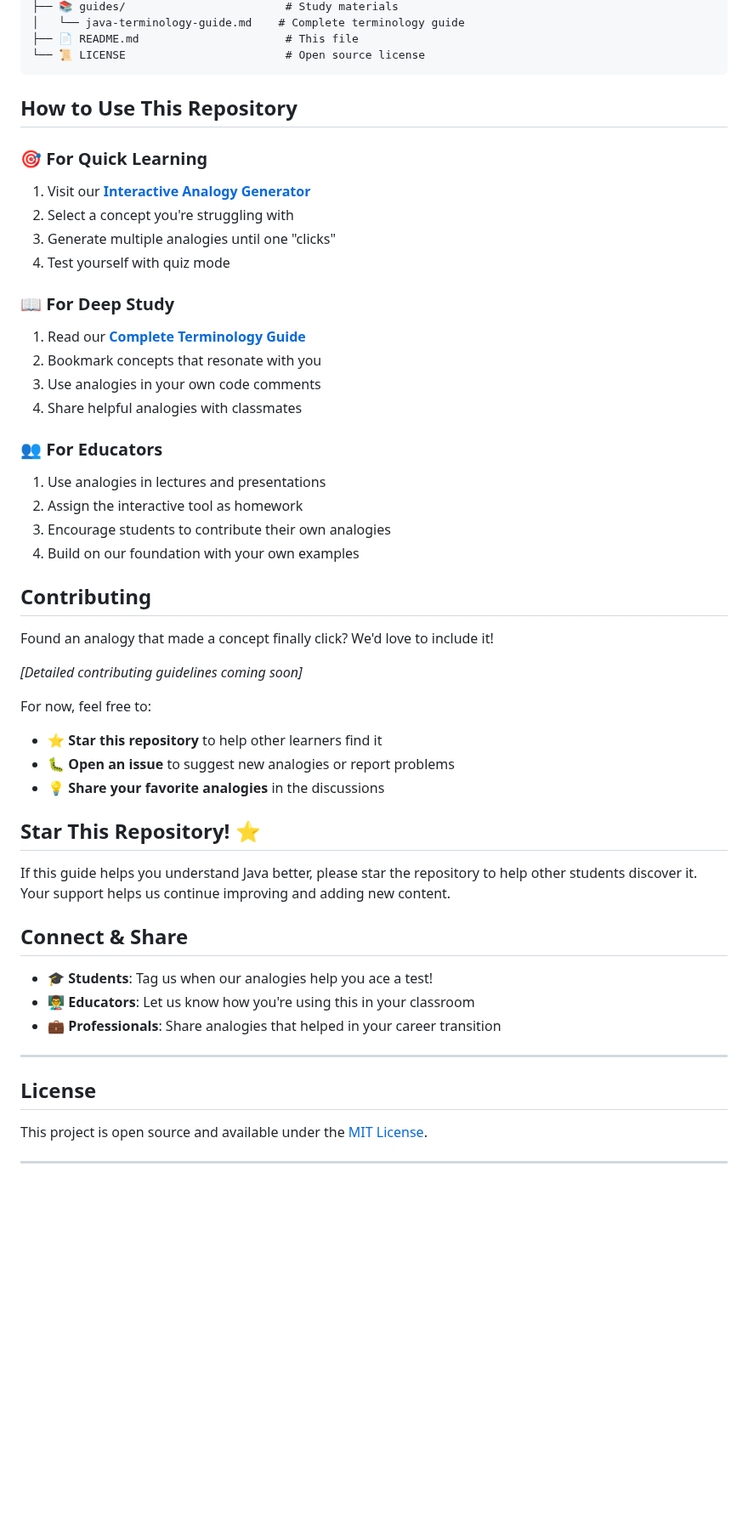
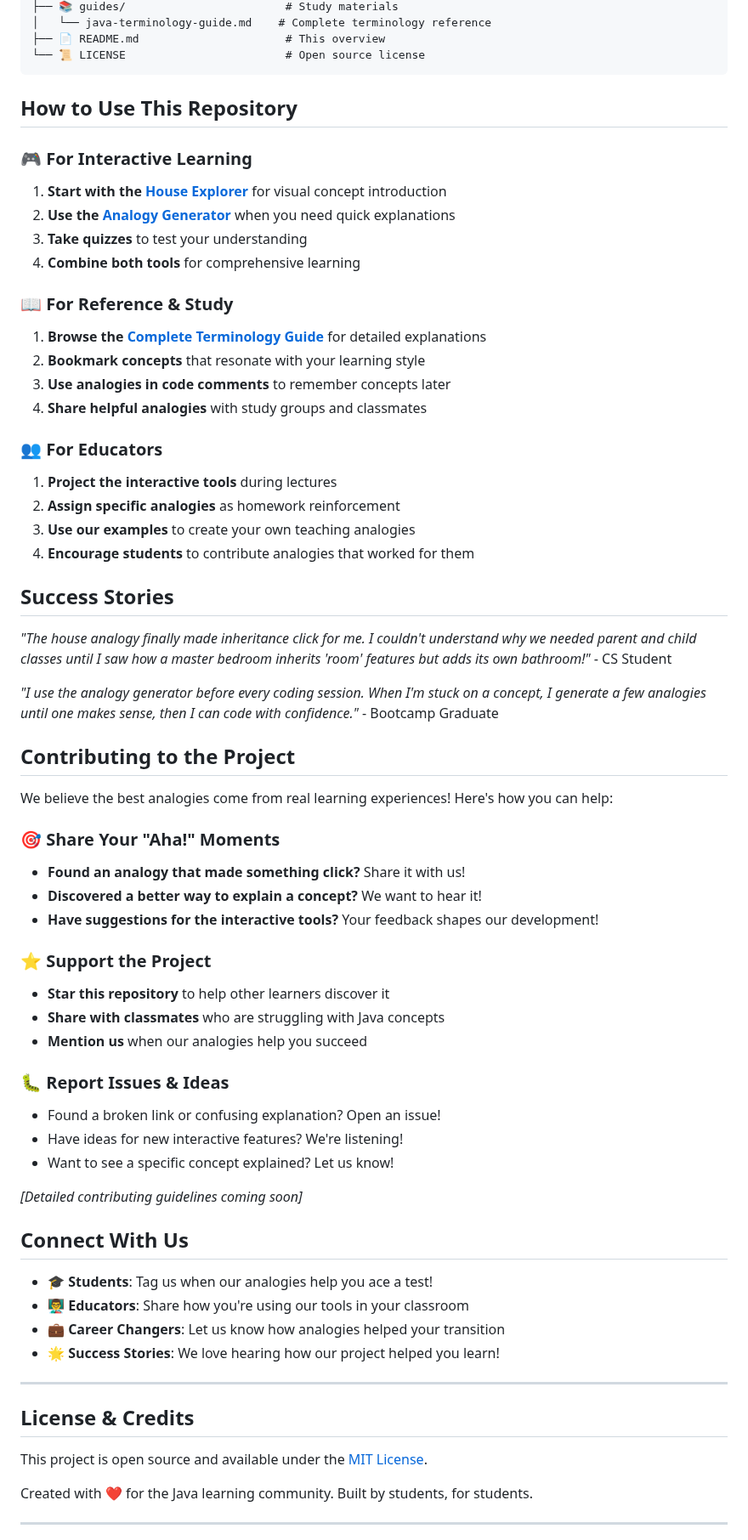
Before and after one commit to brittneyleighb/Java-Analogies, a Markdown page: README.md, the part around one of its changes. Shown at 85% size. GitHub-like rendering; blank space fills up the shorter version.

````diff
--- a/README.md
+++ b/README.md
@@ -59,55 +68,70 @@ Traditional programming education can feel like learning a foreign language. We
 ├── 📚 guides/                        # Study materials
-│   └── java-terminology-guide.md    # Complete terminology guide
-├── 📄 README.md                      # This file
+│   └── java-terminology-guide.md    # Complete terminology reference
+├── 📄 README.md                      # This overview
 └── 📜 LICENSE                        # Open source license
 ```
 
 ## How to Use This Repository
 
-### 🎯 For Quick Learning
-1. Visit our **[Interactive Analogy Generator](https://brittneyleighb.github.io/Java-Analogies/)**
-2. Select a concept you're struggling with
-3. Generate multiple analogies until one "clicks"
-4. Test yourself with quiz mode
+### 🎮 **For Interactive Learning**
+1. **Start with the [House Explorer](https://brittneyleighb.github.io/Java-Analogies/house-analogy.html)** for visual concept introduction
+2. **Use the [Analogy Generator](https://brittneyleighb.github.io/Java-Analogies/)** when you need quick explanations
+3. **Take quizzes** to test your understanding
+4. **Combine both tools** for comprehensive learning
 
-### 📖 For Deep Study
-1. Read our **[Complete Terminology Guide](guides/java-terminology-guide.md)**
-2. Bookmark concepts that resonate with you
-3. Use analogies in your own code comments
-4. Share helpful analogies with classmates
+### 📖 **For Reference & Study**
+1. **Browse the [Complete Terminology Guide](guides/java-terminology-guide.md)** for detailed explanations
+2. **Bookmark concepts** that resonate with your learning style
+3. **Use analogies in code comments** to remember concepts later
+4. **Share helpful analogies** with study groups and classmates
 
-### 👥 For Educators
-1. Use analogies in lectures and presentations
-2. Assign the interactive tool as homework
-3. Encourage students to contribute their own analogies
-4. Build on our foundation with your own examples
+### 👥 **For Educators**
+1. **Project the interactive tools** during lectures
+2. **Assign specific analogies** as homework reinforcement
+3. **Use our examples** to create your own teaching analogies
+4. **Encourage students** to contribute analogies that worked for them
 
-## Contributing
+## Success Stories
 
-Found an analogy that made a concept finally click? We'd love to include it!
+*"The house analogy finally made inheritance click for me. I couldn't understand why we needed parent and child classes until I saw how a master bedroom inherits 'room' features but adds its own bathroom!"* - CS Student
+
+*"I use the analogy generator before every coding session. When I'm stuck on a concept, I generate a few analogies until one makes sense, then I can code with confidence."* - Bootcamp Graduate
+
+## Contributing to the Project
+
+We believe the best analogies come from real learning experiences! Here's how you can help:
+
+### 🎯 **Share Your "Aha!" Moments**
+- **Found an analogy that made something click?** Share it with us!
+- **Discovered a better way to explain a concept?** We want to hear it!
+- **Have suggestions for the interactive tools?** Your feedback shapes our development!
+
+### ⭐ **Support the Project**
+- **Star this repository** to help other learners discover it
+- **Share with classmates** who are struggling with Java concepts
+- **Mention us** when our analogies help you succeed
+
+### 🐛 **Report Issues & Ideas**
+- Found a broken link or confusing explanation? Open an issue!
+- Have ideas for new interactive features? We're listening!
+- Want to see a specific concept explained? Let us know!
 
 *[Detailed contributing guidelines coming soon]*
 
-For now, feel free to:
-- ⭐ **Star this repository** to help other learners find it
-- 🐛 **Open an issue** to suggest new analogies or report problems
-- 💡 **Share your favorite analogies** in the discussions
-
-## Star This Repository! ⭐
-
-If this guide helps you understand Java better, please star the repository to help other students discover it. Your support helps us continue improving and adding new content.
-
-## Connect & Share
+## Connect With Us
 
 - 🎓 **Students**: Tag us when our analogies help you ace a test!
-- 👨‍🏫 **Educators**: Let us know how you're using this in your classroom
-- 💼 **Professionals**: Share analogies that helped in your career transition
+- 👨‍🏫 **Educators**: Share how you're using our tools in your classroom
+- 💼 **Career Changers**: Let us know how analogies helped your transition
+- 🌟 **Success Stories**: We love hearing how our project helped you learn!
 
 ---
 
-## License
+## License & Credits
 
 This project is open source and available under the [MIT License](LICENSE).
 
+Created with ❤️ for the Java learning community. Built by students, for students.
+
 ---
 
````
Also changed, not shown: other parts of README.md (+49 -33 lines).
